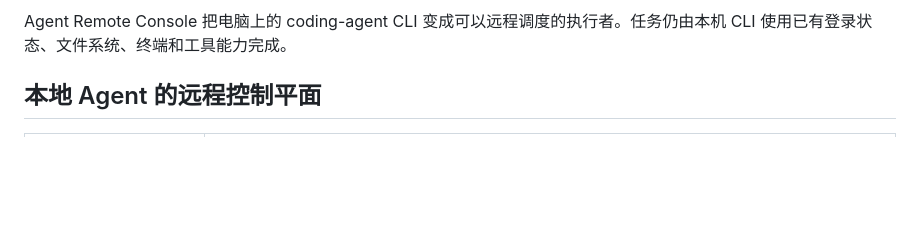
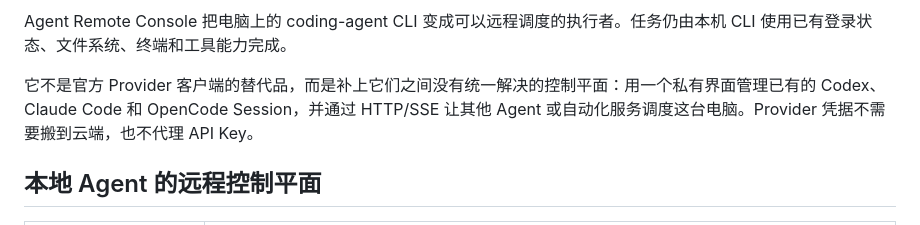
Before and after one commit to fadeoreo/agent-remote-console, a Markdown page: README.zh-CN.md, the part around the change. GitHub-like rendering; blank space fills up the shorter version.

```diff
--- a/README.zh-CN.md
+++ b/README.zh-CN.md
@@ -16,6 +16,8 @@
 ![Agent Remote Console 工作目录树](docs/assets/agent-remote-console-workspaces.jpg)
 
 Agent Remote Console 把电脑上的 coding-agent CLI 变成可以远程调度的执行者。任务仍由本机 CLI 使用已有登录状态、文件系统、终端和工具能力完成。
+
+它不是官方 Provider 客户端的替代品，而是补上它们之间没有统一解决的控制平面：用一个私有界面管理已有的 Codex、Claude Code 和 OpenCode Session，并通过 HTTP/SSE 让其他 Agent 或自动化服务调度这台电脑。Provider 凭据不需要搬到云端，也不代理 API Key。
 
 ## 本地 Agent 的远程控制平面
 
```
Also changed, not shown: README.md (+2 -0 lines).
